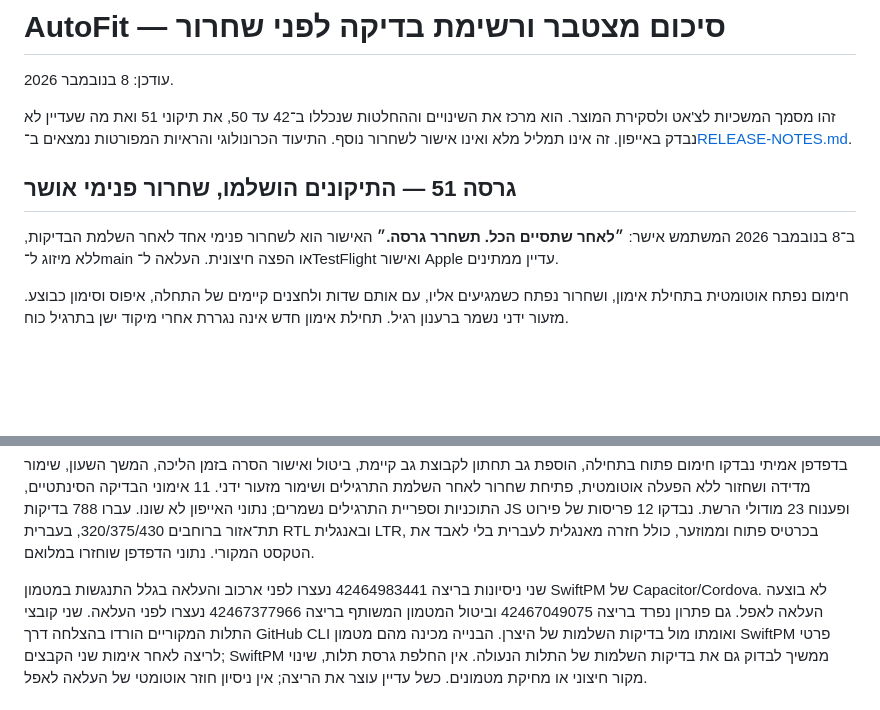
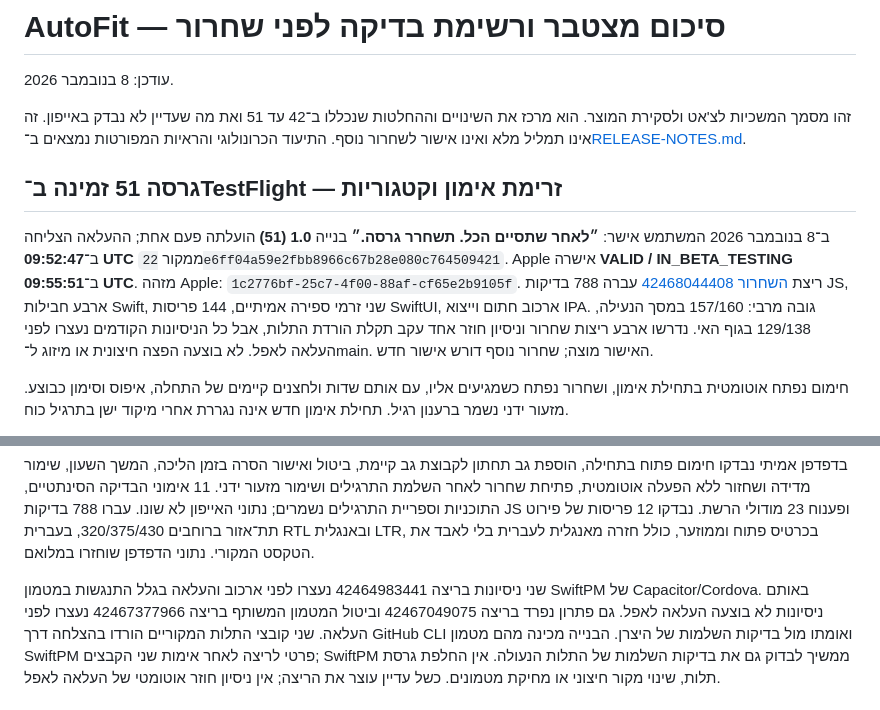
Before and after one commit to Sasidaniel/AutoFit-ios, a Markdown page: PRE-RELEASE-REVIEW.md, 2 parts joined by grey strips. GitHub-like rendering; blank space fills up the shorter version.

Commit message:
docs: record verified internal build 51 [skip ci]
Co-authored-by: Copilot App <223556219+Copilot@users.noreply.github.com>

```diff
--- a/PRE-RELEASE-REVIEW.md
+++ b/PRE-RELEASE-REVIEW.md
@@ -3,15 +3,23 @@
 עודכן: 8 בנובמבר 2026.
 
 זהו מסמך המשכיות לצ'אט ולסקירת המוצר. הוא מרכז את השינויים וההחלטות
-שנכללו ב־42 עד 50, את תיקוני 51 ואת מה שעדיין לא נבדק באייפון.
+שנכללו ב־42 עד 51 ואת מה שעדיין לא נבדק באייפון.
 זה אינו תמליל מלא ואינו אישור לשחרור נוסף.
 התיעוד הכרונולוגי והראיות המפורטות נמצאים ב־[RELEASE-NOTES.md](RELEASE-NOTES.md).
 
-## גרסה 51 — התיקונים הושלמו, שחרור פנימי אושר
+## גרסה 51 זמינה ב־TestFlight — זרימת אימון וקטגוריות
 
 ב־8 בנובמבר 2026 המשתמש אישר: **״לאחר שתסיים הכל. תשחרר גרסה.״**
-האישור הוא לשחרור פנימי אחד לאחר השלמת הבדיקות, ללא מיזוג ל־main
-או הפצה חיצונית. העלאה ל־TestFlight ואישור Apple עדיין ממתינים.
+בנייה **1.0 (51)** הועלתה פעם אחת; ההעלאה הצליחה ב־**09:52:47 UTC**
+ממקור `22e6ff04a59e2fbb8966c67b28e080c764509421`.
+Apple אישרה **VALID / IN_BETA_TESTING** ב־**09:55:51 UTC**.
+מזהה Apple: `1c2776bf-25c7-4f00-88af-cf65e2b9105f`.
+ריצת [השחרור 42468044408](https://github.com/Sasidaniel/AutoFit-ios/actions/runs/42468044408)
+עברה 788 בדיקות JS, ארבע חבילות Swift, שני זרמי ספירה אמיתיים,
+144 פריסות SwiftUI, ארכוב חתום וייצוא IPA. גובה מרבי: 157/160 במסך הנעילה,
+129/138 בגוף האי. נדרשו ארבע ריצות שחרור וניסיון חוזר אחד עקב תקלת הורדת
+התלות, אבל כל הניסיונות הקודמים נעצרו לפני העלאה לאפל.
+לא בוצעה הפצה חיצונית או מיזוג ל־main. האישור מוצה; שחרור נוסף דורש אישור חדש.
 
 חימום נפתח אוטומטית בתחילת אימון, ושחרור נפתח כשמגיעים אליו, עם אותם
 שדות ולחצנים קיימים של התחלה, איפוס וסימון כבוצע. מזעור ידני נשמר ברענון רגיל.
@@ -44,7 +52,7 @@
 כולל חזרה מאנגלית לעברית בלי לאבד את הטקסט המקורי. נתוני הדפדפן שוחזרו במלואם.
 
 שני ניסיונות בריצה 42464983441 נעצרו לפני ארכוב והעלאה בגלל התנגשות
-במטמון SwiftPM של Capacitor/Cordova. לא בוצעה העלאה לאפל.
+במטמון SwiftPM של Capacitor/Cordova. באותם ניסיונות לא בוצעה העלאה לאפל.
 גם פתרון נפרד בריצה 42467049075 וביטול המטמון המשותף בריצה 42467377966
 נעצרו לפני העלאה. שני קובצי התלות המקוריים הורדו בהצלחה דרך GitHub CLI
 ואומתו מול בדיקות השלמות של היצרן. הבנייה מכינה מהם מטמון SwiftPM פרטי
```
Also changed, not shown: RELEASE-NOTES.md (+14 -3 lines).
